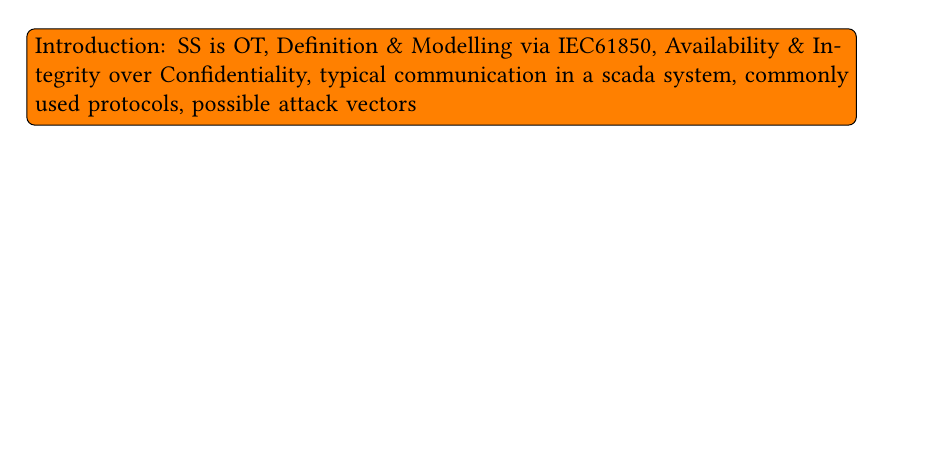
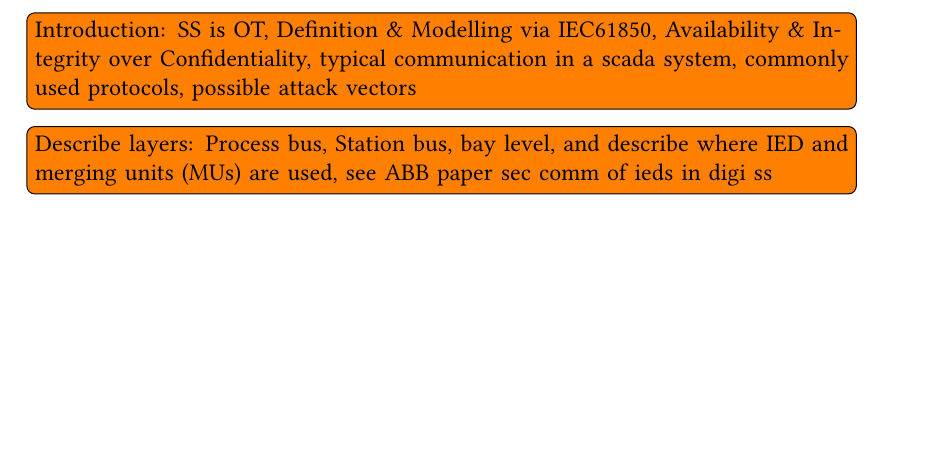
Before and after one commit to gstuer/thesis-master, a LaTeX thesis (proposal/thesis.tex, which reads proposal/sections/fundamentals.tex): part of page 13 of 26, cut so that both start at the same text, the shorter picture padded with empty space. Compiled offline with pdfLaTeX.

Commit message:
Add ideas to substation fundamentals

```diff
--- a/proposal/sections/fundamentals.tex
+++ b/proposal/sections/fundamentals.tex
@@ -129,6 +129,7 @@ IEDs can provide the computational performance and features required to realize
 
 \subsection{Substations}
 \todo{Introduction: SS is OT, Definition \& Modelling via IEC61850, Availability \& Integrity over Confidentiality, typical communication in a scada system, commonly used protocols, possible attack vectors}
+\todo{Describe layers: Process bus, Station bus, bay level, and describe where IED and merging units (MUs) are used, see ABB paper sec comm of ieds in digi ss}
 
 \section{Security}
 \label{sec:security}
```
